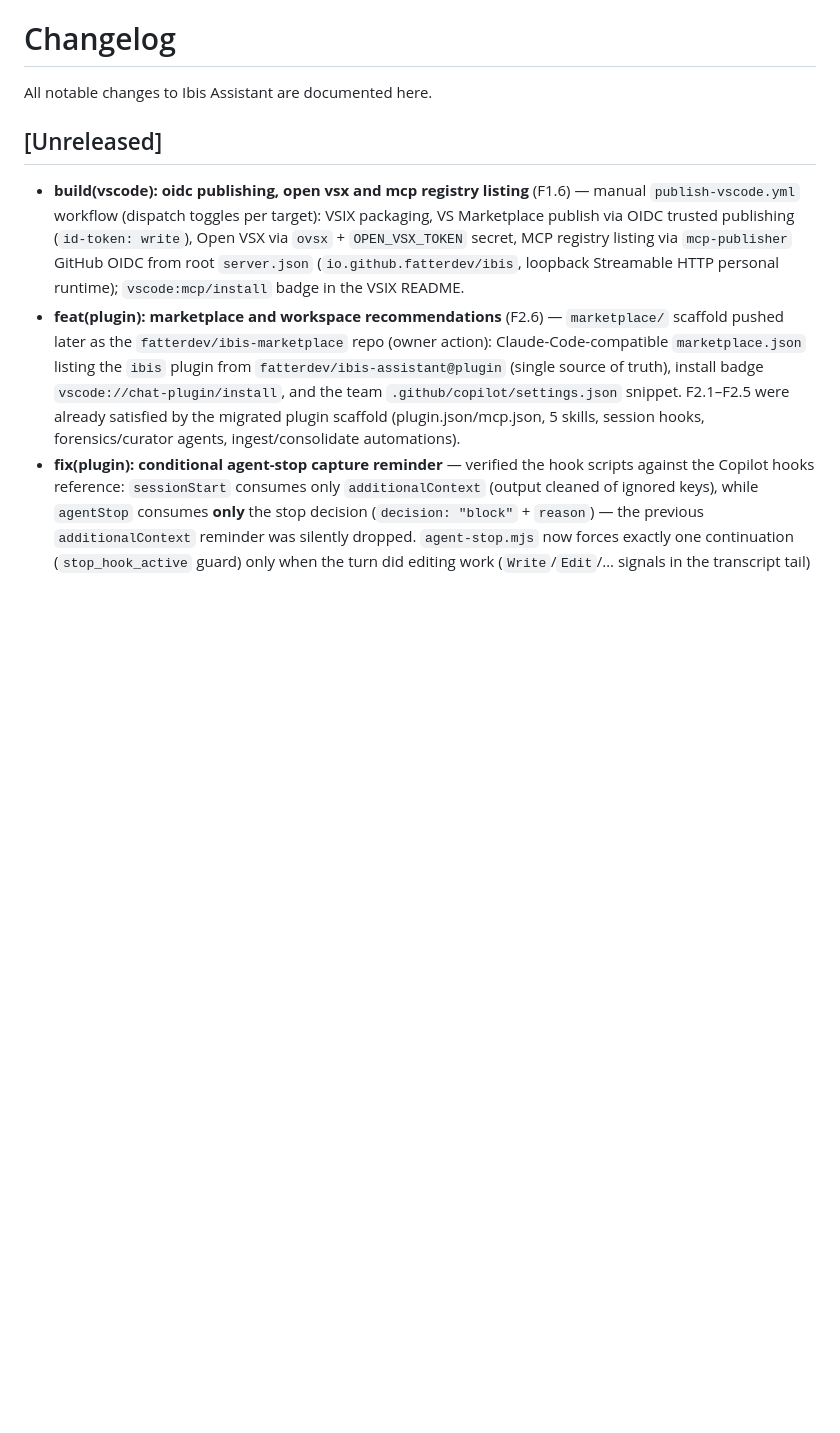
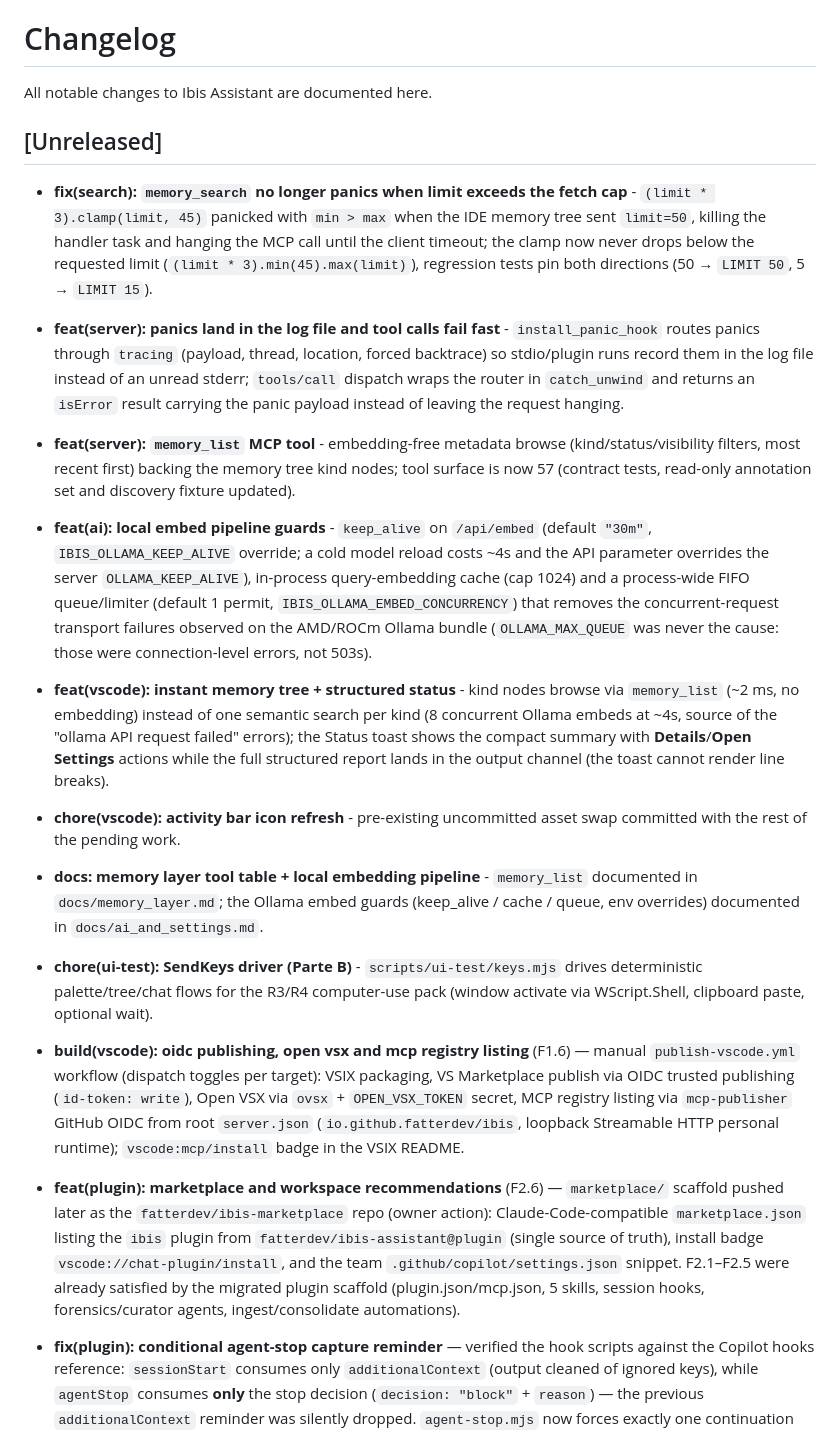
Before and after one commit to fatterdev/ibis-assistant, a Markdown page: CHANGELOG.md, the part around the change. Drawn GitHub-style; blank space fills up the shorter version.

Commit message:
docs: memory_list tool and local embedding pipeline guards
memory_list in the memory layer tool table; the Ollama embed guards (keep_alive / query cache / FIFO queue with env overrides) documented in the operator guide with the concurrency-model notes (OLLAMA_NUM_PARALLEL default 1, Radeon/Windows single-model limit, concurrency not API-queryable); CHANGELOG Unreleased entries for the pending work.

```diff
--- a/CHANGELOG.md
+++ b/CHANGELOG.md
@@ -3,6 +3,47 @@
 All notable changes to Ibis Assistant are documented here.
 
 ## [Unreleased]
+
+- **fix(search): `memory_search` no longer panics when limit exceeds the
+  fetch cap** - `(limit * 3).clamp(limit, 45)` panicked with `min > max` when
+  the IDE memory tree sent `limit=50`, killing the handler task and hanging
+  the MCP call until the client timeout; the clamp now never drops below the
+  requested limit (`(limit * 3).min(45).max(limit)`), regression tests pin
+  both directions (50 → `LIMIT 50`, 5 → `LIMIT 15`).
+- **feat(server): panics land in the log file and tool calls fail fast** -
+  `install_panic_hook` routes panics through `tracing` (payload, thread,
+  location, forced backtrace) so stdio/plugin runs record them in the log
+  file instead of an unread stderr; `tools/call` dispatch wraps the router in
+  `catch_unwind` and returns an `isError` result carrying the panic payload
+  instead of leaving the request hanging.
+- **feat(server): `memory_list` MCP tool** - embedding-free metadata browse
+  (kind/status/visibility filters, most recent first) backing the memory tree
+  kind nodes; tool surface is now 57 (contract tests, read-only annotation
+  set and discovery fixture updated).
+- **feat(ai): local embed pipeline guards** - `keep_alive` on `/api/embed`
+  (default `"30m"`, `IBIS_OLLAMA_KEEP_ALIVE` override; a cold model reload
+  costs ~4s and the API parameter overrides the server `OLLAMA_KEEP_ALIVE`),
+  in-process query-embedding cache (cap 1024) and a process-wide FIFO
+  queue/limiter (default 1 permit, `IBIS_OLLAMA_EMBED_CONCURRENCY`) that
+  removes the concurrent-request transport failures observed on the AMD/ROCm
+  Ollama bundle (`OLLAMA_MAX_QUEUE` was never the cause: those were
+  connection-level errors, not 503s).
+- **feat(vscode): instant memory tree + structured status** - kind nodes
+  browse via `memory_list` (~2 ms, no embedding) instead of one semantic
+  search per kind (8 concurrent Ollama embeds at ~4s, source of the
+  "ollama API request failed" errors); the Status toast shows the compact
+  summary with **Details**/**Open Settings** actions while the full
+  structured report lands in the output channel (the toast cannot render
+  line breaks).
+- **chore(vscode): activity bar icon refresh** - pre-existing uncommitted
+  asset swap committed with the rest of the pending work.
+- **docs: memory layer tool table + local embedding pipeline** -
+  `memory_list` documented in `docs/memory_layer.md`; the Ollama embed guards
+  (keep_alive / cache / queue, env overrides) documented in
+  `docs/ai_and_settings.md`.
+- **chore(ui-test): SendKeys driver (Parte B)** - `scripts/ui-test/keys.mjs`
+  drives deterministic palette/tree/chat flows for the R3/R4 computer-use
+  pack (window activate via WScript.Shell, clipboard paste, optional wait).
 
 - **build(vscode): oidc publishing, open vsx and mcp registry listing** (F1.6)
   — manual `publish-vscode.yml` workflow (dispatch toggles per target): VSIX
```
Also changed, not shown: docs/ai_and_settings.md (+16 -0 lines), docs/memory_layer.md (+1 -1 lines).
